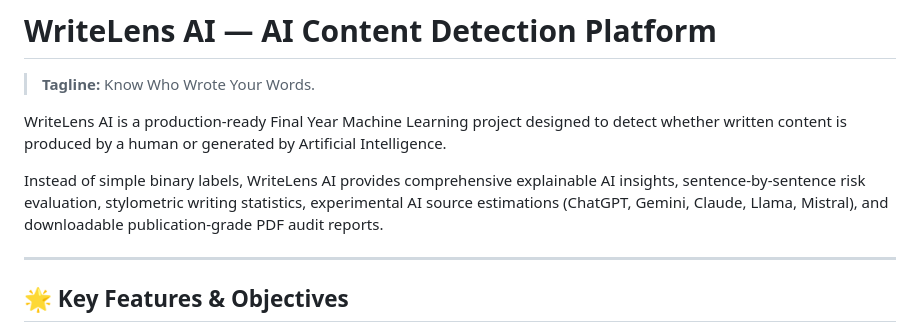
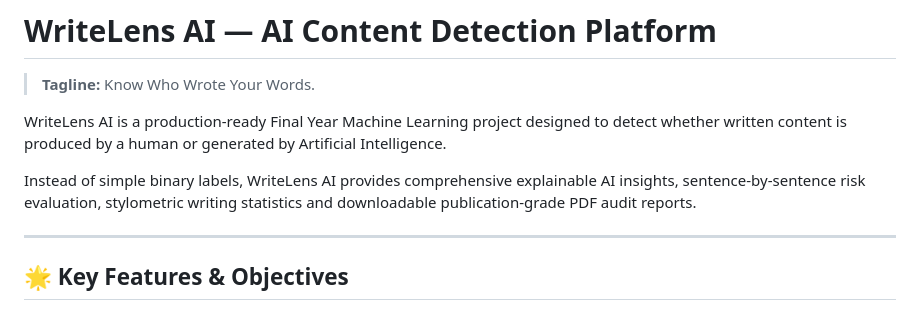
Before and after one commit to BussareddyChetana/WriteLensAI, a Markdown page: README.md, the part around the change. GitHub-like rendering.

Commit message:
Update README to simplify project description
Removed mention of experimental AI source estimations from the README.

```diff
--- a/README.md
+++ b/README.md
@@ -4,7 +4,7 @@
 
 WriteLens AI is a production-ready Final Year Machine Learning project designed to detect whether written content is produced by a human or generated by Artificial Intelligence.
 
-Instead of simple binary labels, WriteLens AI provides comprehensive explainable AI insights, sentence-by-sentence risk evaluation, stylometric writing statistics, experimental AI source estimations (ChatGPT, Gemini, Claude, Llama, Mistral), and downloadable publication-grade PDF audit reports.
+Instead of simple binary labels, WriteLens AI provides comprehensive explainable AI insights, sentence-by-sentence risk evaluation, stylometric writing statistics and downloadable publication-grade PDF audit reports.
 
 ---
 
```
